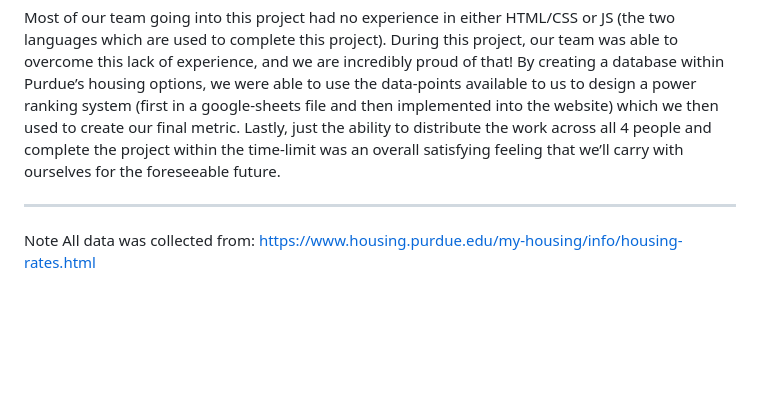
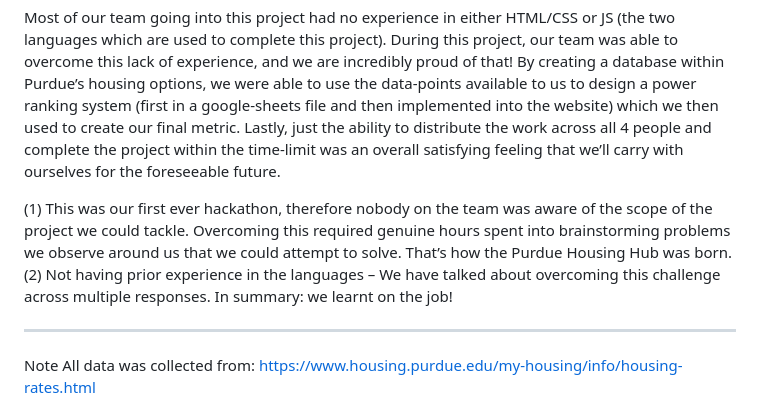
Before and after one commit to BoilerHousingHub/BoilerHousingHub.github.io, a Markdown page: README.md, the part around the change. GitHub-like rendering; blank space fills up the shorter version.

```diff
--- a/README.md
+++ b/README.md
@@ -56,6 +56,9 @@ Future Development:
 *Other suggestions are always welcome!*
 
 Most of our team going into this project had no experience in either HTML/CSS or JS (the two languages which are used to complete this project). During this project, our team was able to overcome this lack of experience, and we are incredibly proud of that! By creating a database within Purdue’s housing options, we were able to use the data-points available to us to design a power ranking system (first in a google-sheets file and then implemented into the website) which we then used to create our final metric. Lastly, just the ability to distribute the work across all 4 people and complete the project within the time-limit was an overall satisfying feeling that we’ll carry with ourselves for the foreseeable future.
+
+(1) This was our first ever hackathon, therefore nobody on the team was aware of the scope of the project we could tackle. Overcoming this required genuine hours spent into brainstorming problems we observe around us that we could attempt to solve. That’s how the Purdue Housing Hub was born.
+(2) Not having prior experience in the languages – We have talked about overcoming this challenge across multiple responses. In summary: we learnt on the job!
 ___________________________________________________________________________
 
 Note All data was collected from:
```
